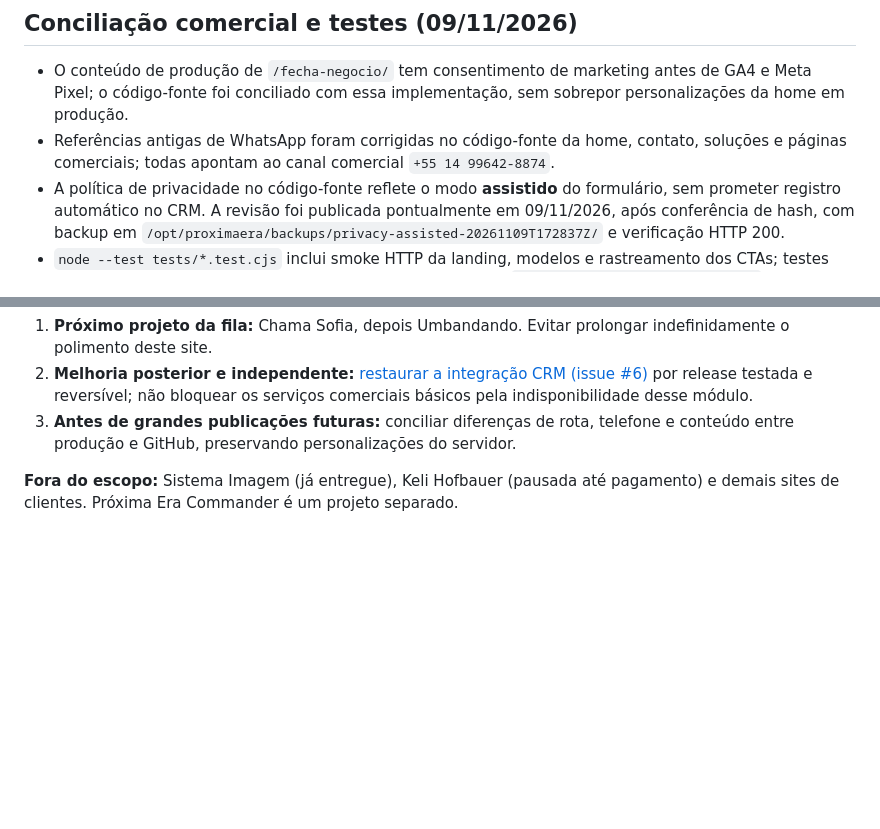
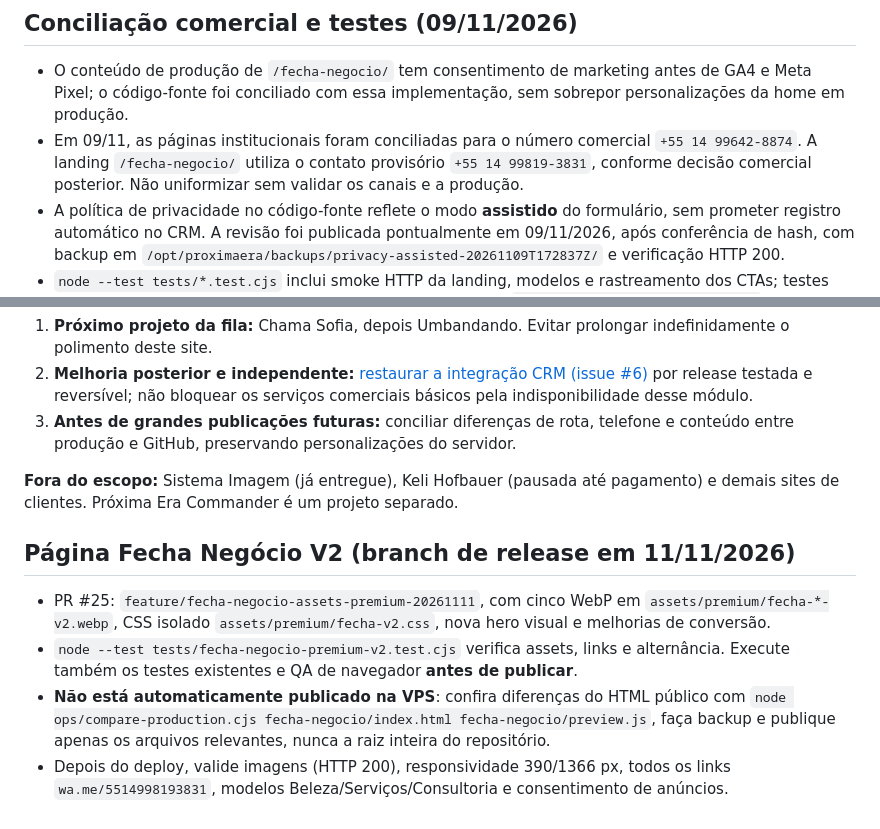
Before and after one commit to giulianocruz/proximaera-site, a Markdown page: README.md, 2 parts joined by grey strips. Drawn GitHub-style; blank space fills up the shorter version.

Commit message:
docs(fecha-negocio): procedimento seguro de release V2 e WhatsApp provisório

```diff
--- a/README.md
+++ b/README.md
@@ -35,7 +35,7 @@ Procedimento padrão: comparar arquivo a arquivo → testes/dry-run → backup v
 ## Conciliação comercial e testes (09/11/2026)
 
 - O conteúdo de produção de `/fecha-negocio/` tem consentimento de marketing antes de GA4 e Meta Pixel; o código-fonte foi conciliado com essa implementação, sem sobrepor personalizações da home em produção.
-- Referências antigas de WhatsApp foram corrigidas no código-fonte da home, contato, soluções e páginas comerciais; todas apontam ao canal comercial `+55 14 99642-8874`.
+- Em 09/11, as páginas institucionais foram conciliadas para o número comercial `+55 14 99642-8874`. A landing `/fecha-negocio/` utiliza o contato provisório `+55 14 99819-3831`, conforme decisão comercial posterior. Não uniformizar sem validar os canais e a produção.
 - A política de privacidade no código-fonte reflete o modo **assistido** do formulário, sem prometer registro automático no CRM. A revisão foi publicada pontualmente em 09/11/2026, após conferência de hash, com backup em `/opt/proximaera/backups/privacy-assisted-20261109T172837Z/` e verificação HTTP 200.
 - `node --test tests/*.test.cjs` inclui smoke HTTP da landing, modelos e rastreamento dos CTAs; testes em Chrome para desktop/celular e consentimento estão em `tests/fecha-negocio-browser.cjs` e `tests/fecha-negocio-consent-browser.cjs` (requerem `PUPPETEER_MODULE` e `CHROME_PATH`).
 - `node ops/compare-production.cjs` compara os arquivos públicos com o código-fonte e **não** modifica a VPS. Diferenças de produção devem ser analisadas individualmente antes de qualquer deploy.
@@ -50,3 +50,10 @@ Procedimento padrão: comparar arquivo a arquivo → testes/dry-run → backup v
 3. **Antes de grandes publicações futuras:** conciliar diferenças de rota, telefone e conteúdo entre produção e GitHub, preservando personalizações do servidor.
 
 **Fora do escopo:** Sistema Imagem (já entregue), Keli Hofbauer (pausada até pagamento) e demais sites de clientes. Próxima Era Commander é um projeto separado.
+
+## Página Fecha Negócio V2 (branch de release em 11/11/2026)
+
+- PR #25: `feature/fecha-negocio-assets-premium-20261111`, com cinco WebP em `assets/premium/fecha-*-v2.webp`, CSS isolado `assets/premium/fecha-v2.css`, nova hero visual e melhorias de conversão.
+- `node --test tests/fecha-negocio-premium-v2.test.cjs` verifica assets, links e alternância. Execute também os testes existentes e QA de navegador **antes de publicar**.
+- **Não está automaticamente publicado na VPS**: confira diferenças do HTML público com `node ops/compare-production.cjs fecha-negocio/index.html fecha-negocio/preview.js`, faça backup e publique apenas os arquivos relevantes, nunca a raiz inteira do repositório.
+- Depois do deploy, valide imagens (HTTP 200), responsividade 390/1366 px, todos os links `wa.me/5514998193831`, modelos Beleza/Serviços/Consultoria e consentimento de anúncios.
```
